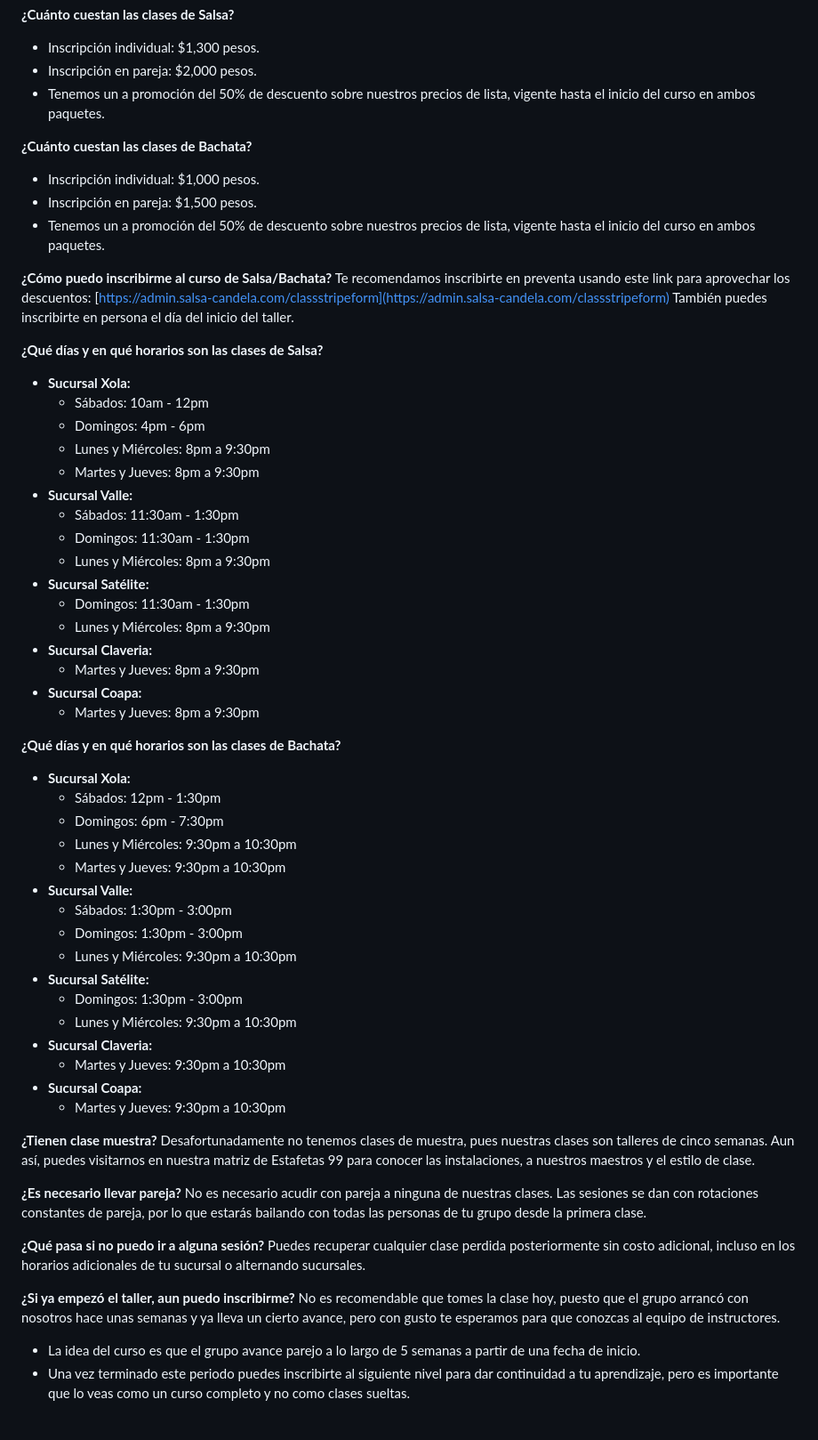
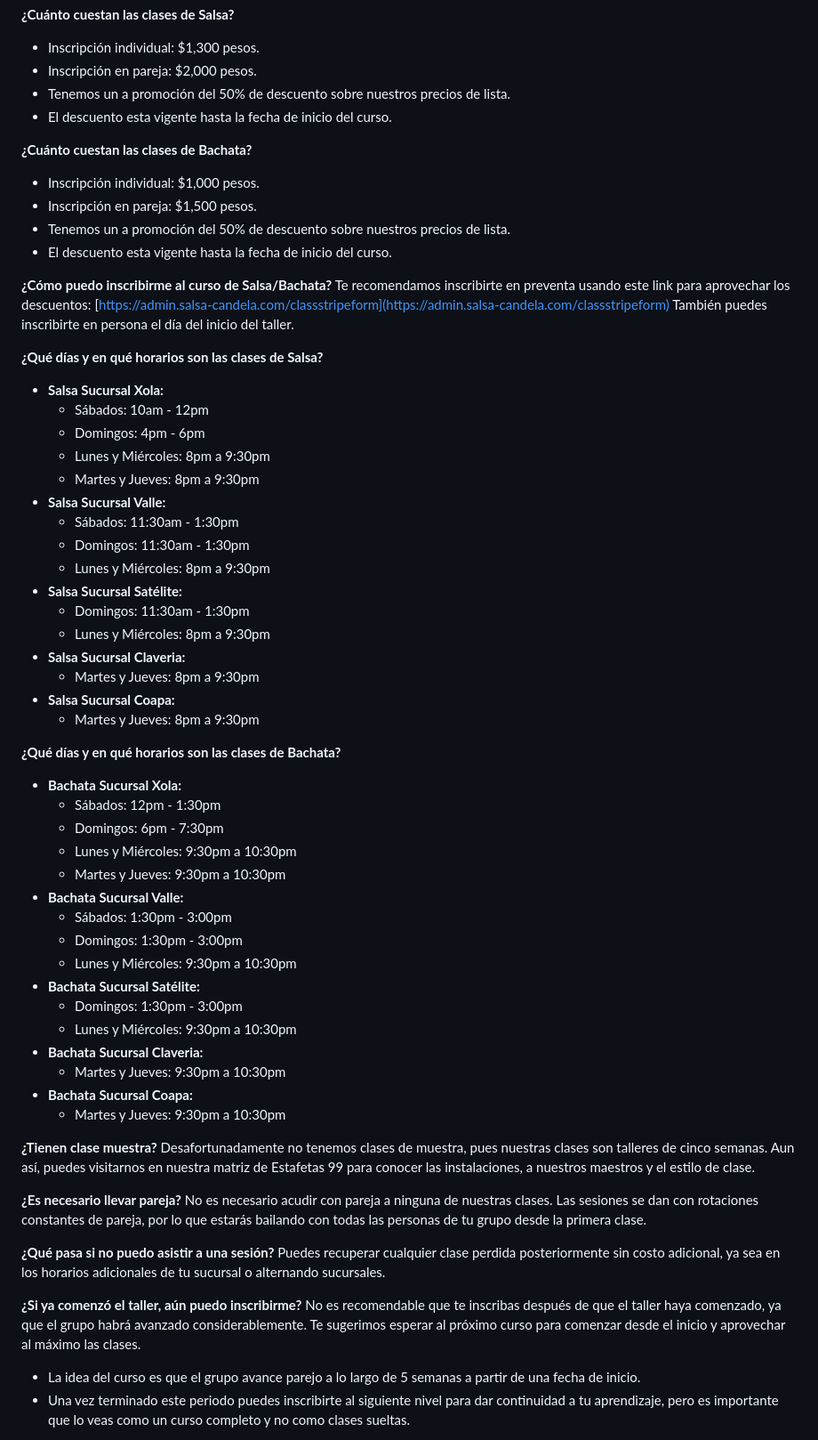
Before and after one commit to portfedh/SalsaCandela, a Markdown page: faq.md, the part around the change printed below. Shown: that part at 89% size. Drawn GitHub-style.

```diff
--- a/faq.md
+++ b/faq.md
@@ -115,13 +138,15 @@ Los cursos duran cinco semanas.
 
 - Inscripción individual: $1,300 pesos.
 - Inscripción en pareja: $2,000 pesos.
-- Tenemos un a promoción del 50% de descuento sobre nuestros precios de lista, vigente hasta el inicio del curso en ambos paquetes.
+- Tenemos un a promoción del 50% de descuento sobre nuestros precios de lista.
+- El descuento esta vigente hasta la fecha de inicio del curso.
 
 **¿Cuánto cuestan las clases de Bachata?**
 
 - Inscripción individual: $1,000 pesos.
 - Inscripción en pareja: $1,500 pesos.
-- Tenemos un a promoción del 50% de descuento sobre nuestros precios de lista, vigente hasta el inicio del curso en ambos paquetes.
+- Tenemos un a promoción del 50% de descuento sobre nuestros precios de lista.
+- El descuento esta vigente hasta la fecha de inicio del curso.
 
 **¿Cómo puedo inscribirme al curso de Salsa/Bachata?**
 Te recomendamos inscribirte en preventa usando este link para aprovechar los descuentos: [https://admin.salsa-candela.com/classstripeform](https://admin.salsa-candela.com/classstripeform)
@@ -129,40 +154,40 @@ También puedes inscribirte en persona el día del inicio del taller.
 
 **¿Qué días y en qué horarios son las clases de Salsa?**
 
-- **Sucursal Xola:**
+- **Salsa Sucursal Xola:**
   - Sábados: 10am - 12pm
   - Domingos: 4pm - 6pm
   - Lunes y Miércoles: 8pm a 9:30pm
   - Martes y Jueves: 8pm a 9:30pm
-- **Sucursal Valle:**
+- **Salsa Sucursal Valle:**
   - Sábados: 11:30am - 1:30pm
   - Domingos: 11:30am - 1:30pm
   - Lunes y Miércoles: 8pm a 9:30pm
-- **Sucursal Satélite:**
+- **Salsa Sucursal Satélite:**
   - Domingos: 11:30am - 1:30pm
   - Lunes y Miércoles: 8pm a 9:30pm
-- **Sucursal Claveria:**
+- **Salsa Sucursal Claveria:**
   - Martes y Jueves: 8pm a 9:30pm
-- **Sucursal Coapa:**
+- **Salsa Sucursal Coapa:**
   - Martes y Jueves: 8pm a 9:30pm
 
 **¿Qué días y en qué horarios son las clases de Bachata?**
 
-- **Sucursal Xola:**
+- **Bachata Sucursal Xola:**
   - Sábados: 12pm - 1:30pm
   - Domingos: 6pm - 7:30pm
   - Lunes y Miércoles: 9:30pm a 10:30pm
   - Martes y Jueves: 9:30pm a 10:30pm
-- **Sucursal Valle:**
+- **Bachata Sucursal Valle:**
   - Sábados: 1:30pm - 3:00pm
   - Domingos: 1:30pm - 3:00pm
   - Lunes y Miércoles: 9:30pm a 10:30pm
-- **Sucursal Satélite:**
+- **Bachata Sucursal Satélite:**
   - Domingos: 1:30pm - 3:00pm
   - Lunes y Miércoles: 9:30pm a 10:30pm
-- **Sucursal Claveria:**
+- **Bachata Sucursal Claveria:**
   - Martes y Jueves: 9:30pm a 10:30pm
-- **Sucursal Coapa:**
+- **Bachata Sucursal Coapa:**
   - Martes y Jueves: 9:30pm a 10:30pm
 
 **¿Tienen clase muestra?**
@@ -171,11 +196,11 @@ Desafortunadamente no tenemos clases de muestra, pues nuestras clases son taller
 **¿Es necesario llevar pareja?**
 No es necesario acudir con pareja a ninguna de nuestras clases. Las sesiones se dan con rotaciones constantes de pareja, por lo que estarás bailando con todas las personas de tu grupo desde la primera clase.
 
-**¿Qué pasa si no puedo ir a alguna sesión?**
-Puedes recuperar cualquier clase perdida posteriormente sin costo adicional, incluso en los horarios adicionales de tu sucursal o alternando sucursales.
+**¿Qué pasa si no puedo asistir a una sesión?**
+Puedes recuperar cualquier clase perdida posteriormente sin costo adicional, ya sea en los horarios adicionales de tu sucursal o alternando sucursales.
 
-**¿Si ya empezó el taller, aun puedo inscribirme?**
-No es recomendable que tomes la clase hoy, puesto que el grupo arrancó con nosotros hace unas semanas y ya lleva un cierto avance, pero con gusto te esperamos para que conozcas al equipo de instructores.
+**¿Si ya comenzó el taller, aún puedo inscribirme?**
+No es recomendable que te inscribas después de que el taller haya comenzado, ya que el grupo habrá avanzado considerablemente. Te sugerimos esperar al próximo curso para comenzar desde el inicio y aprovechar al máximo las clases.
 
 - La idea del curso es que el grupo avance parejo a lo largo de 5 semanas a partir de una fecha de inicio.
 - Una vez terminado este periodo puedes inscribirte al siguiente nivel para dar continuidad a tu aprendizaje, pero es importante que lo veas como un curso completo y no como clases sueltas.
```
Also changed, not shown: other parts of faq.md (+42 -4 lines).
